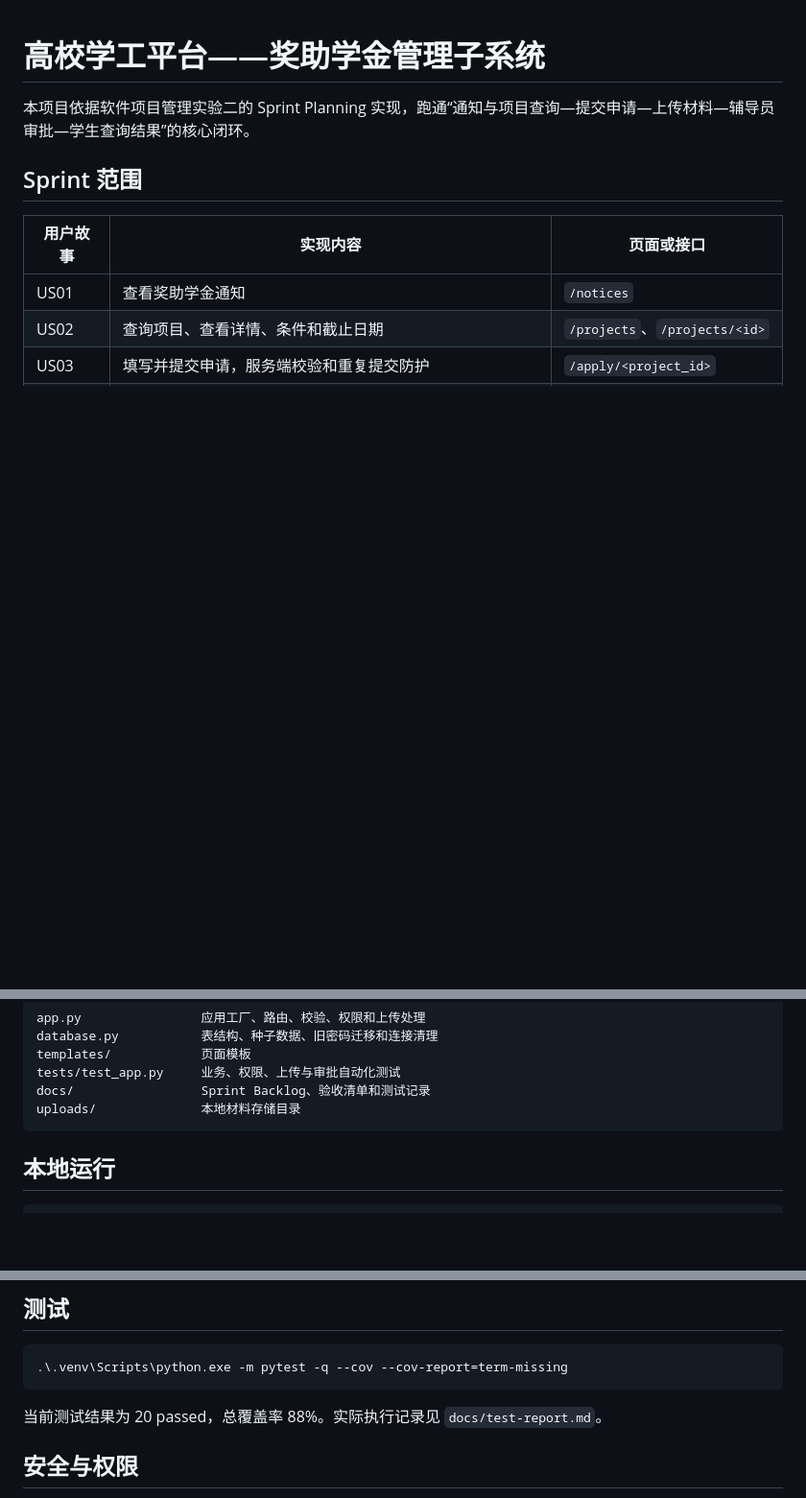
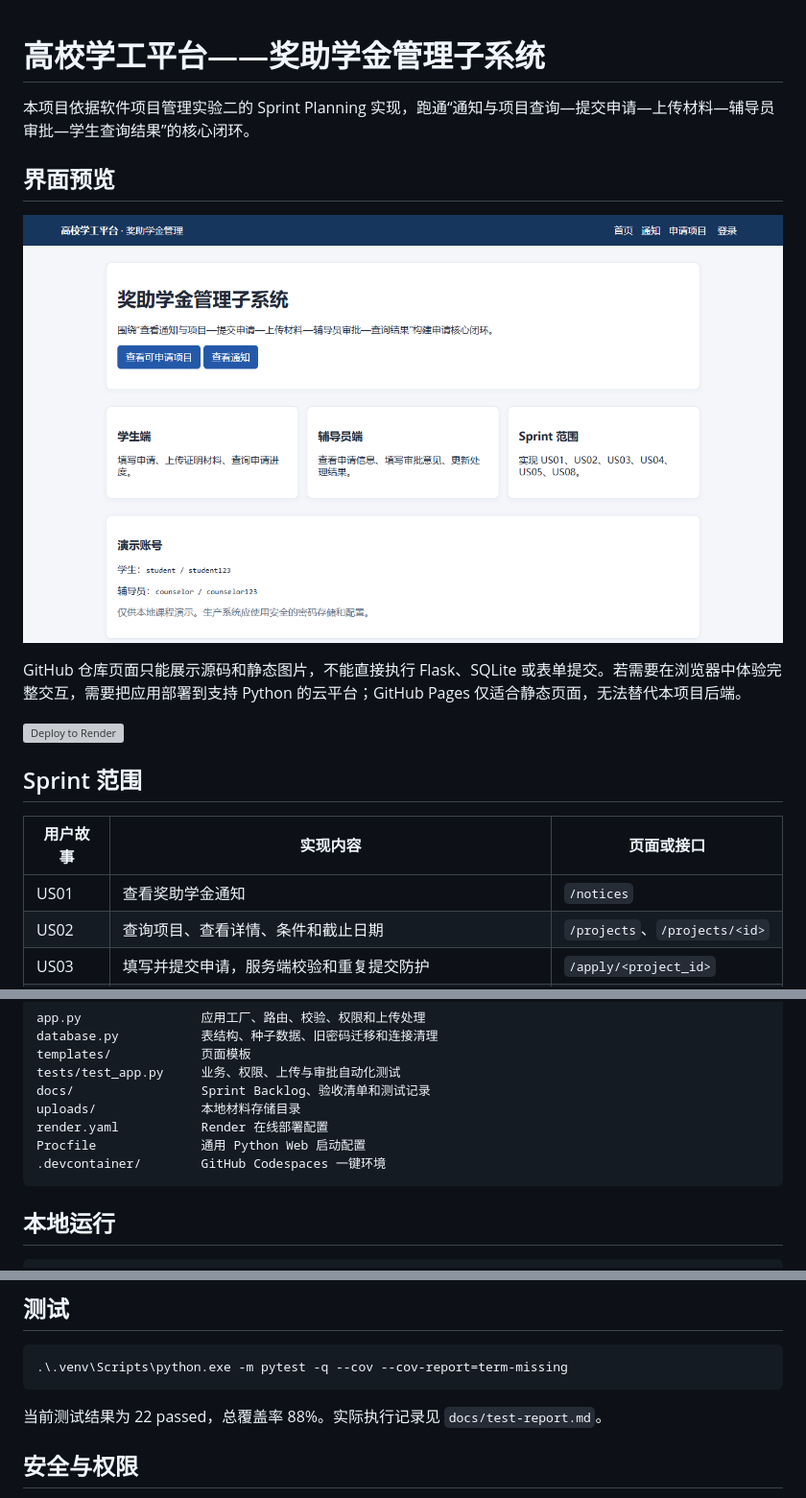
Before and after one commit to acekun486-tech/scholarship-sprint-planning, a Markdown page: README.md, 3 parts joined by grey strips. Shown at 96% size. GitHub-like rendering; pictures changed too: docs/screenshots/homepage.png (added); blank space fills up the shorter version; grey boxes are pictures that could not be loaded.

Commit message:
feat: add cloud deployment support

````diff
--- a/README.md
+++ b/README.md
@@ -1,6 +1,14 @@
 # 高校学工平台——奖助学金管理子系统
 
 本项目依据软件项目管理实验二的 Sprint Planning 实现，跑通“通知与项目查询—提交申请—上传材料—辅导员审批—学生查询结果”的核心闭环。
+
+## 界面预览
+
+![奖助学金管理子系统首页](docs/screenshots/homepage.png)
+
+GitHub 仓库页面只能展示源码和静态图片，不能直接执行 Flask、SQLite 或表单提交。若需要在浏览器中体验完整交互，需要把应用部署到支持 Python 的云平台；GitHub Pages 仅适合静态页面，无法替代本项目后端。
+
+[![Deploy to Render](https://render.com/images/deploy-to-render-button.svg)](https://render.com/deploy?repo=https://github.com/acekun486-tech/scholarship-sprint-planning)
 
 ## Sprint 范围
 
@@ -40,6 +48,9 @@ templates/            页面模板
 tests/test_app.py     业务、权限、上传与审批自动化测试
 docs/                 Sprint Backlog、验收清单和测试记录
 uploads/              本地材料存储目录
+render.yaml           Render 在线部署配置
+Procfile              通用 Python Web 启动配置
+.devcontainer/        GitHub Codespaces 一键环境
 ```
 
 ## 本地运行
@@ -73,7 +112,7 @@ python app.py
 .\.venv\Scripts\python.exe -m pytest -q --cov --cov-report=term-missing
 ```
 
-当前测试结果为 20 passed，总覆盖率 88%。实际执行记录见 `docs/test-report.md`。
+当前测试结果为 22 passed，总覆盖率 88%。实际执行记录见 `docs/test-report.md`。
 
 ## 安全与权限
 
````
Also changed, not shown: other parts of README.md (+28 -0 lines), docs/deployment.md (added, +83 -0 lines), docs/sprint-backlog.md (+1 -1 lines), docs/test-report.md (+3 -1 lines), 7 other files.
